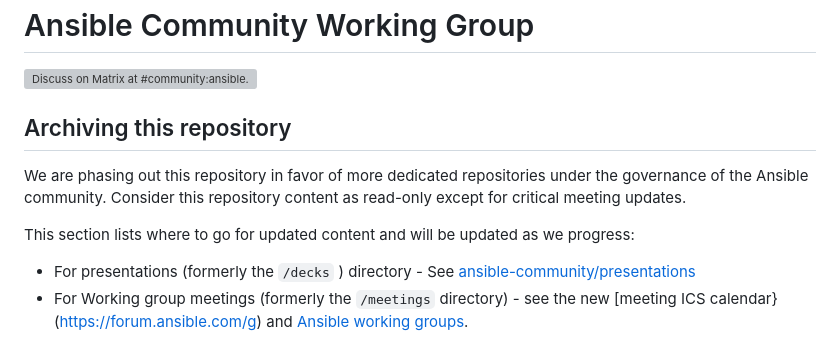
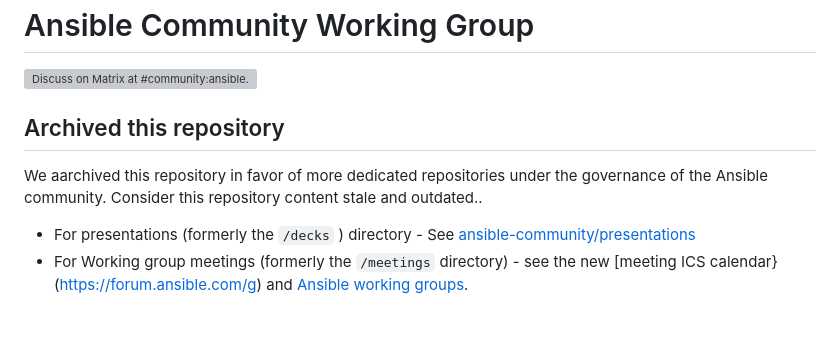
Before and after one commit to ansible/community, a Markdown page: README.md, the part around the change. Drawn GitHub-style; blank space fills up the shorter version; grey boxes are pictures that could not be loaded.

```diff
--- a/README.md
+++ b/README.md
@@ -2,12 +2,10 @@
 
 [![Discuss on Matrix at #community:ansible.com](https://img.shields.io/matrix/community:ansible.com.svg?server_fqdn=ansible-accounts.ems.host&label=Discuss%20on%20Matrix%20at%20%23community:ansible.com&logo=matrix)](https://matrix.to/#/#community:ansible.com)
 
-## Archiving this repository
+## Archived this repository
 
-We are phasing out this repository in favor of more dedicated repositories under the governance of the
-Ansible community. Consider this repository content as read-only except for critical meeting updates.
-
-This section lists where to go for updated content and will be updated as we progress:
+We aarchived this repository in favor of more dedicated repositories under the governance of the
+Ansible community. Consider this repository content stale and outdated..
 
 * For presentations (formerly the `/decks` ) directory - See [ansible-community/presentations](https://github.com/ansible-community/presentations)
 * For Working group meetings (formerly the `/meetings` directory) - see the new  [meeting ICS calendar}(https://forum.ansible.com/g)
```
